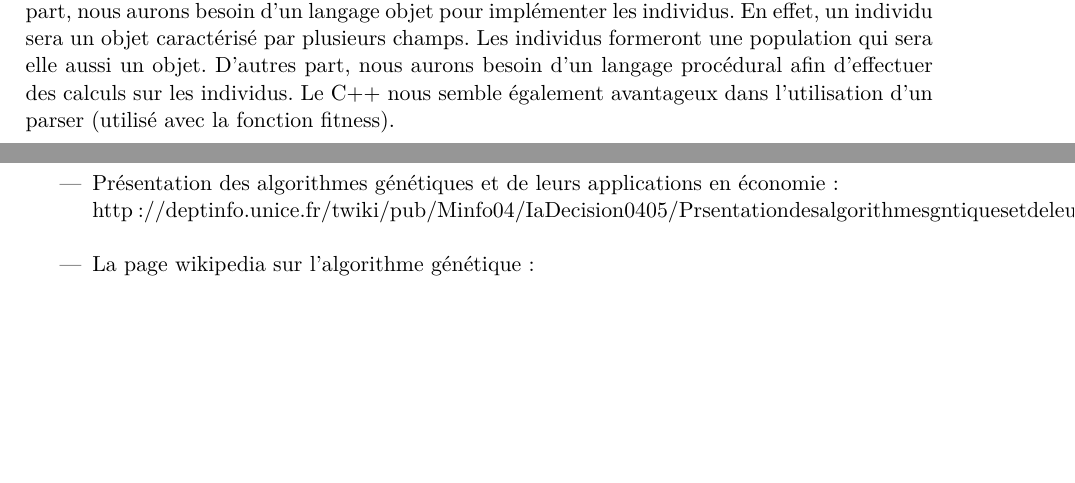
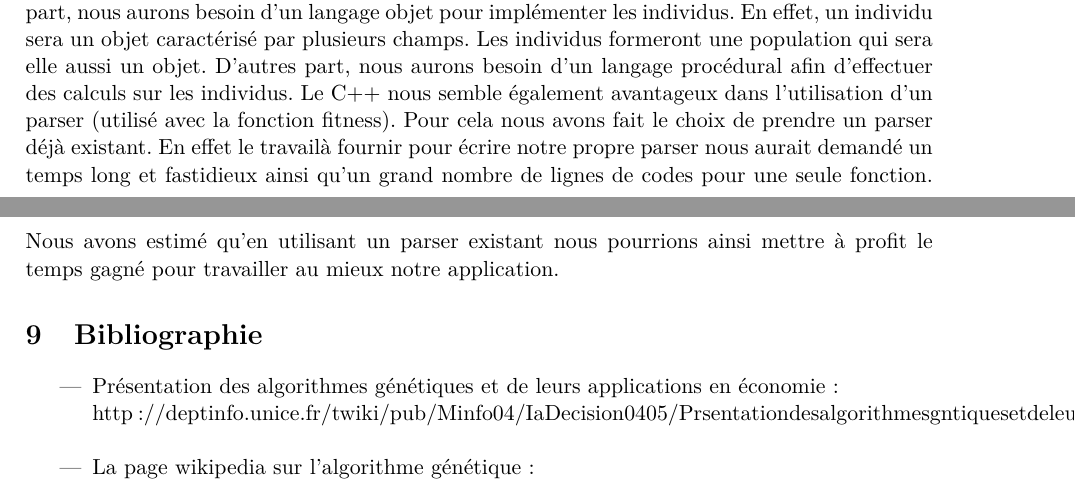
Before and after one commit to EdouardFouassier/ProjetS6, a LaTeX document (CahierDesCharges/CahierDesCharges.tex): two parts of pages 7 and 8 of 9, joined at a grey line, cut so that both start at the same text, the shorter picture padded with empty space. Compiled offline with pdfLaTeX.

Commit message:
justification pour le parser (dans la conclusion)

```diff
--- a/CahierDesCharges/CahierDesCharges.tex
+++ b/CahierDesCharges/CahierDesCharges.tex
@@ -221,6 +221,7 @@
 		Ce sujet nous intéresse tout particulièrement. De plus, l’écriture d’un cahier des charges est un travail inédit pour nous, il nous a permit de travailler en groupe de six personne pour la première fois, cela nous a appris à développer une organisation particulière.\\
 		Le langage qui nous semble le plus adapté est le C++. Nous choisissons un langage hybride. D’une part, nous aurons besoin d’un langage objet pour implémenter les individus. En effet, un individu sera un objet caractérisé par plusieurs champs. Les individus formeront une population qui sera elle aussi un objet.
 		D’autres part, nous aurons besoin d’un langage procédural afin d’effectuer des calculs sur les individus. Le C++ nous semble également avantageux dans l’utilisation d’un parser (utilisé avec la fonction fitness).
+		Pour cela nous avons fait le choix de prendre un parser déjà existant. En effet le travailà fournir pour écrire notre propre parser nous aurait demandé un temps long et fastidieux ainsi qu'un grand nombre de lignes de codes pour une seule fonction. Nous avons estimé qu'en utilisant un parser existant nous pourrions ainsi mettre à profit le temps gagné pour travailler au mieux notre application.
 
 	\section{Bibliographie}
 	\begin{itemize}
```
